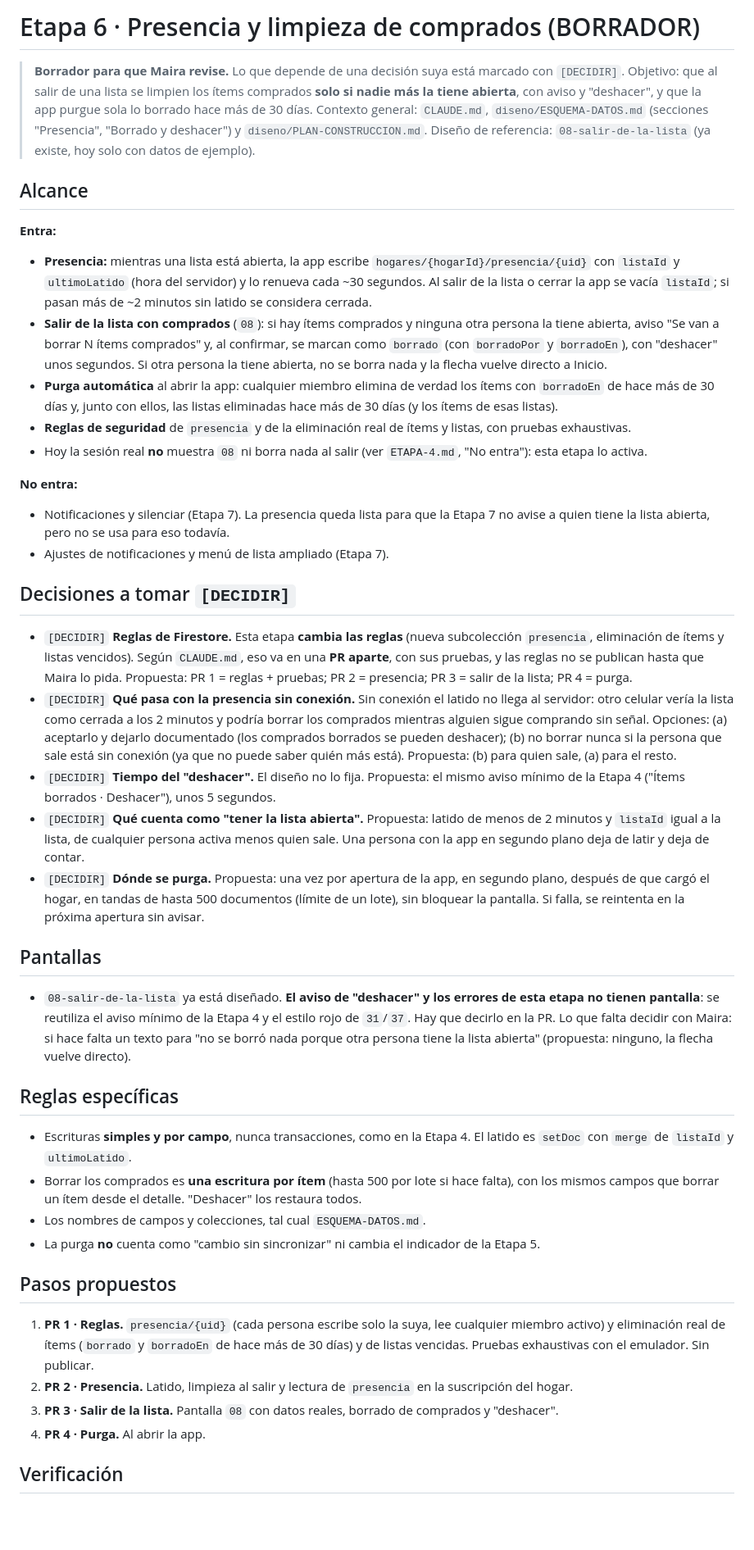
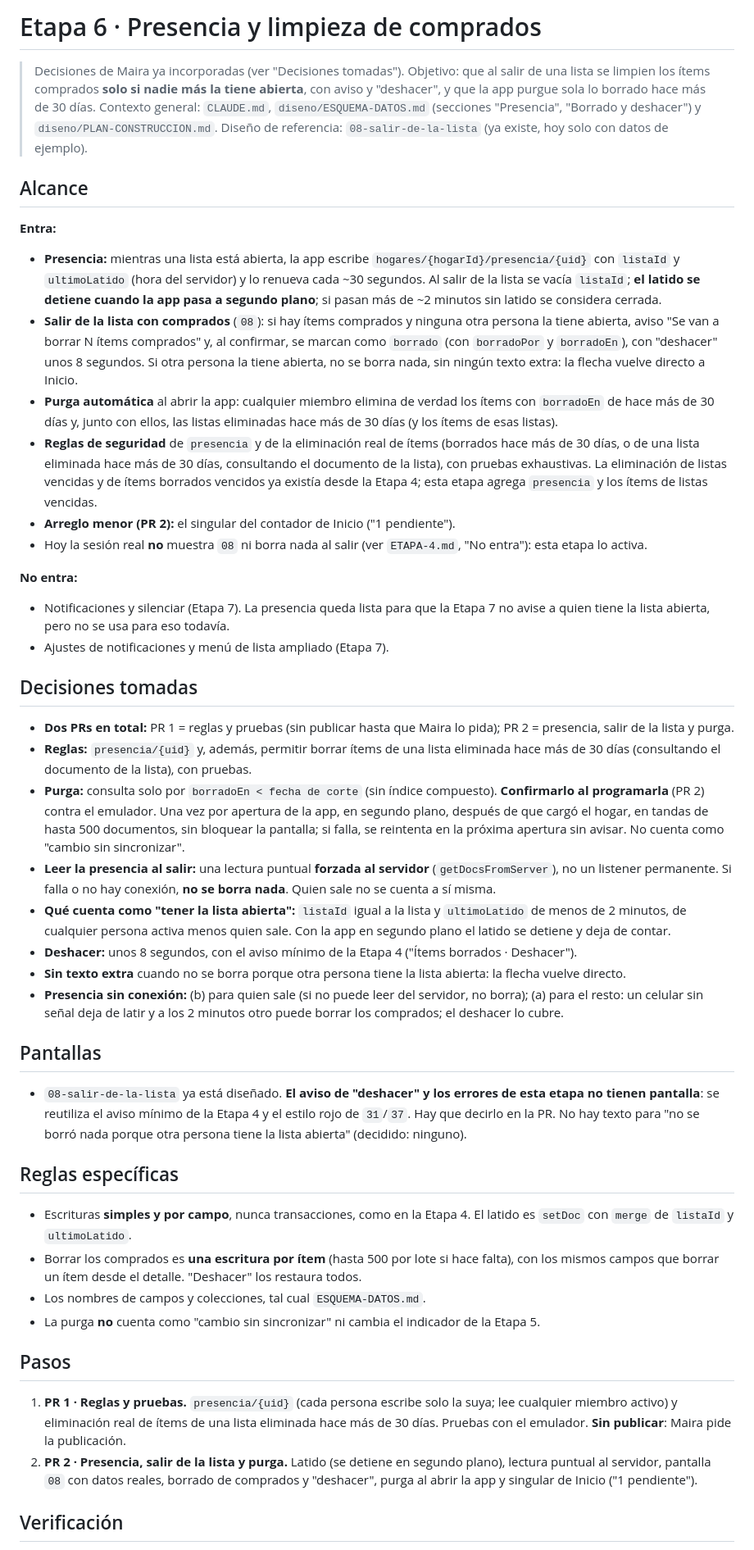
Before and after one commit to MairaJulian/lista-de-compras, a Markdown page: diseno/ETAPA-6.md, the part around one of its changes. Shown at 82% size. Rendered like a GitHub page; blank space fills up the shorter version.

Commit message:
Etapa 6: decisiones de Maira en el plan (dos PRs)
Co-Authored-By: Claude Sonnet 5.5 <noreply@anthropic.com>

```diff
--- a/diseno/ETAPA-6.md
+++ b/diseno/ETAPA-6.md
@@ -1,31 +1,35 @@
-# Etapa 6 · Presencia y limpieza de comprados (BORRADOR)
+# Etapa 6 · Presencia y limpieza de comprados
 
-> **Borrador para que Maira revise.** Lo que depende de una decisión suya está marcado con `[DECIDIR]`. Objetivo: que al salir de una lista se limpien los ítems comprados **solo si nadie más la tiene abierta**, con aviso y "deshacer", y que la app purgue sola lo borrado hace más de 30 días. Contexto general: `CLAUDE.md`, `diseno/ESQUEMA-DATOS.md` (secciones "Presencia", "Borrado y deshacer") y `diseno/PLAN-CONSTRUCCION.md`. Diseño de referencia: `08-salir-de-la-lista` (ya existe, hoy solo con datos de ejemplo).
+> Decisiones de Maira ya incorporadas (ver "Decisiones tomadas"). Objetivo: que al salir de una lista se limpien los ítems comprados **solo si nadie más la tiene abierta**, con aviso y "deshacer", y que la app purgue sola lo borrado hace más de 30 días. Contexto general: `CLAUDE.md`, `diseno/ESQUEMA-DATOS.md` (secciones "Presencia", "Borrado y deshacer") y `diseno/PLAN-CONSTRUCCION.md`. Diseño de referencia: `08-salir-de-la-lista` (ya existe, hoy solo con datos de ejemplo).
 
 ## Alcance
 
 **Entra:**
-- **Presencia:** mientras una lista está abierta, la app escribe `hogares/{hogarId}/presencia/{uid}` con `listaId` y `ultimoLatido` (hora del servidor) y lo renueva cada ~30 segundos. Al salir de la lista o cerrar la app se vacía `listaId`; si pasan más de ~2 minutos sin latido se considera cerrada.
-- **Salir de la lista con comprados** (`08`): si hay ítems comprados y ninguna otra persona la tiene abierta, aviso "Se van a borrar N ítems comprados" y, al confirmar, se marcan como `borrado` (con `borradoPor` y `borradoEn`), con "deshacer" unos segundos. Si otra persona la tiene abierta, no se borra nada y la flecha vuelve directo a Inicio.
+- **Presencia:** mientras una lista está abierta, la app escribe `hogares/{hogarId}/presencia/{uid}` con `listaId` y `ultimoLatido` (hora del servidor) y lo renueva cada ~30 segundos. Al salir de la lista se vacía `listaId`; **el latido se detiene cuando la app pasa a segundo plano**; si pasan más de ~2 minutos sin latido se considera cerrada.
+- **Salir de la lista con comprados** (`08`): si hay ítems comprados y ninguna otra persona la tiene abierta, aviso "Se van a borrar N ítems comprados" y, al confirmar, se marcan como `borrado` (con `borradoPor` y `borradoEn`), con "deshacer" unos 8 segundos. Si otra persona la tiene abierta, no se borra nada, sin ningún texto extra: la flecha vuelve directo a Inicio.
 - **Purga automática** al abrir la app: cualquier miembro elimina de verdad los ítems con `borradoEn` de hace más de 30 días y, junto con ellos, las listas eliminadas hace más de 30 días (y los ítems de esas listas).
-- **Reglas de seguridad** de `presencia` y de la eliminación real de ítems y listas, con pruebas exhaustivas.
+- **Reglas de seguridad** de `presencia` y de la eliminación real de ítems (borrados hace más de 30 días, o de una lista eliminada hace más de 30 días, consultando el documento de la lista), con pruebas exhaustivas. La eliminación de listas vencidas y de ítems borrados vencidos ya existía desde la Etapa 4; esta etapa agrega `presencia` y los ítems de listas vencidas.
+- **Arreglo menor (PR 2):** el singular del contador de Inicio ("1 pendiente").
 - Hoy la sesión real **no** muestra `08` ni borra nada al salir (ver `ETAPA-4.md`, "No entra"): esta etapa lo activa.
 
 **No entra:**
 - Notificaciones y silenciar (Etapa 7). La presencia queda lista para que la Etapa 7 no avise a quien tiene la lista abierta, pero no se usa para eso todavía.
 - Ajustes de notificaciones y menú de lista ampliado (Etapa 7).
 
-## Decisiones a tomar `[DECIDIR]`
+## Decisiones tomadas
 
-- `[DECIDIR]` **Reglas de Firestore.** Esta etapa **cambia las reglas** (nueva subcolección `presencia`, eliminación de ítems y listas vencidos). Según `CLAUDE.md`, eso va en una **PR aparte**, con sus pruebas, y las reglas no se publican hasta que Maira lo pida. Propuesta: PR 1 = reglas + pruebas; PR 2 = presencia; PR 3 = salir de la lista; PR 4 = purga.
-- `[DECIDIR]` **Qué pasa con la presencia sin conexión.** Sin conexión el latido no llega al servidor: otro celular vería la lista como cerrada a los 2 minutos y podría borrar los comprados mientras alguien sigue comprando sin señal. Opciones: (a) aceptarlo y dejarlo documentado (los comprados borrados se pueden deshacer); (b) no borrar nunca si la persona que sale está sin conexión (ya que no puede saber quién más está). Propuesta: (b) para quien sale, (a) para el resto.
-- `[DECIDIR]` **Tiempo del "deshacer".** El diseño no lo fija. Propuesta: el mismo aviso mínimo de la Etapa 4 ("Ítems borrados · Deshacer"), unos 5 segundos.
-- `[DECIDIR]` **Qué cuenta como "tener la lista abierta".** Propuesta: latido de menos de 2 minutos y `listaId` igual a la lista, de cualquier persona activa menos quien sale. Una persona con la app en segundo plano deja de latir y deja de contar.
-- `[DECIDIR]` **Dónde se purga.** Propuesta: una vez por apertura de la app, en segundo plano, después de que cargó el hogar, en tandas de hasta 500 documentos (límite de un lote), sin bloquear la pantalla. Si falla, se reintenta en la próxima apertura sin avisar.
+- **Dos PRs en total:** PR 1 = reglas y pruebas (sin publicar hasta que Maira lo pida); PR 2 = presencia, salir de la lista y purga.
+- **Reglas:** `presencia/{uid}` y, además, permitir borrar ítems de una lista eliminada hace más de 30 días (consultando el documento de la lista), con pruebas.
+- **Purga:** consulta solo por `borradoEn < fecha de corte` (sin índice compuesto). **Confirmarlo al programarla** (PR 2) contra el emulador. Una vez por apertura de la app, en segundo plano, después de que cargó el hogar, en tandas de hasta 500 documentos, sin bloquear la pantalla; si falla, se reintenta en la próxima apertura sin avisar. No cuenta como "cambio sin sincronizar".
+- **Leer la presencia al salir:** una lectura puntual **forzada al servidor** (`getDocsFromServer`), no un listener permanente. Si falla o no hay conexión, **no se borra nada**. Quien sale no se cuenta a sí misma.
+- **Qué cuenta como "tener la lista abierta":** `listaId` igual a la lista y `ultimoLatido` de menos de 2 minutos, de cualquier persona activa menos quien sale. Con la app en segundo plano el latido se detiene y deja de contar.
+- **Deshacer:** unos 8 segundos, con el aviso mínimo de la Etapa 4 ("Ítems borrados · Deshacer").
+- **Sin texto extra** cuando no se borra porque otra persona tiene la lista abierta: la flecha vuelve directo.
+- **Presencia sin conexión:** (b) para quien sale (si no puede leer del servidor, no borra); (a) para el resto: un celular sin señal deja de latir y a los 2 minutos otro puede borrar los comprados; el deshacer lo cubre.
 
 ## Pantallas
 
-- `08-salir-de-la-lista` ya está diseñado. **El aviso de "deshacer" y los errores de esta etapa no tienen pantalla**: se reutiliza el aviso mínimo de la Etapa 4 y el estilo rojo de `31`/`37`. Hay que decirlo en la PR. Lo que falta decidir con Maira: si hace falta un texto para "no se borró nada porque otra persona tiene la lista abierta" (propuesta: ninguno, la flecha vuelve directo).
+- `08-salir-de-la-lista` ya está diseñado. **El aviso de "deshacer" y los errores de esta etapa no tienen pantalla**: se reutiliza el aviso mínimo de la Etapa 4 y el estilo rojo de `31`/`37`. Hay que decirlo en la PR. No hay texto para "no se borró nada porque otra persona tiene la lista abierta" (decidido: ninguno).
 
 ## Reglas específicas
 
@@ -34,12 +38,10 @@
 - Los nombres de campos y colecciones, tal cual `ESQUEMA-DATOS.md`.
 - La purga **no** cuenta como "cambio sin sincronizar" ni cambia el indicador de la Etapa 5.
 
-## Pasos propuestos
+## Pasos
 
-1. **PR 1 · Reglas.** `presencia/{uid}` (cada persona escribe solo la suya, lee cualquier miembro activo) y eliminación real de ítems (`borrado` y `borradoEn` de hace más de 30 días) y de listas vencidas. Pruebas exhaustivas con el emulador. Sin publicar.
-2. **PR 2 · Presencia.** Latido, limpieza al salir y lectura de `presencia` en la suscripción del hogar.
-3. **PR 3 · Salir de la lista.** Pantalla `08` con datos reales, borrado de comprados y "deshacer".
-4. **PR 4 · Purga.** Al abrir la app.
+1. **PR 1 · Reglas y pruebas.** `presencia/{uid}` (cada persona escribe solo la suya; lee cualquier miembro activo) y eliminación real de ítems de una lista eliminada hace más de 30 días. Pruebas con el emulador. **Sin publicar**: Maira pide la publicación.
+2. **PR 2 · Presencia, salir de la lista y purga.** Latido (se detiene en segundo plano), lectura puntual al servidor, pantalla `08` con datos reales, borrado de comprados y "deshacer", purga al abrir la app y singular de Inicio ("1 pendiente").
 
 ## Verificación
 
```
Also changed, not shown: other parts of diseno/ETAPA-6.md (+4 -5 lines).
